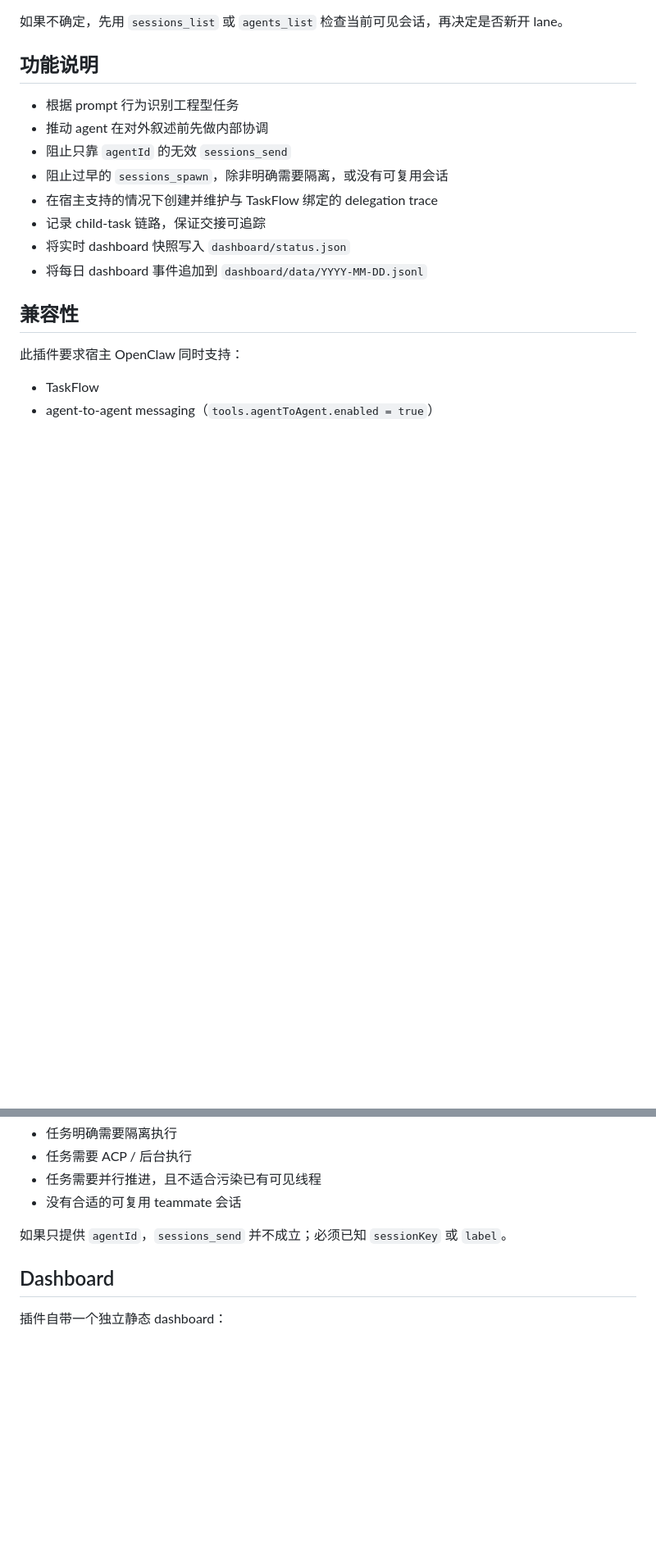
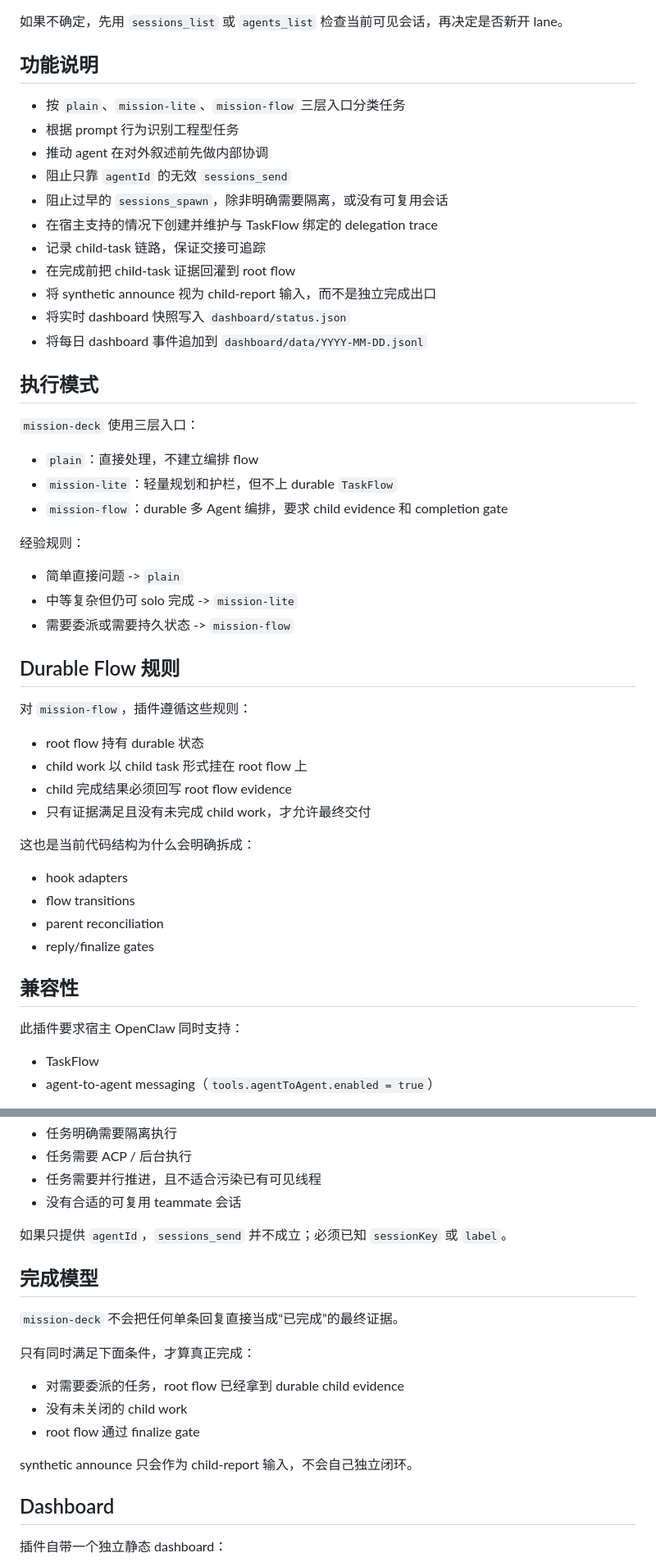
Before and after one commit to wbyanclaw/mission-deck, a Markdown page: README.zh-CN.md, 2 parts joined by grey strips. Shown at 82% size. GitHub-like rendering; blank space fills up the shorter version.

```diff
--- a/README.zh-CN.md
+++ b/README.zh-CN.md
@@ -30,14 +37,47 @@
 
 ## 功能说明
 
+- 按 `plain`、`mission-lite`、`mission-flow` 三层入口分类任务
 - 根据 prompt 行为识别工程型任务
 - 推动 agent 在对外叙述前先做内部协调
 - 阻止只靠 `agentId` 的无效 `sessions_send`
 - 阻止过早的 `sessions_spawn`，除非明确需要隔离，或没有可复用会话
 - 在宿主支持的情况下创建并维护与 TaskFlow 绑定的 delegation trace
 - 记录 child-task 链路，保证交接可追踪
+- 在完成前把 child-task 证据回灌到 root flow
+- 将 synthetic announce 视为 child-report 输入，而不是独立完成出口
 - 将实时 dashboard 快照写入 `dashboard/status.json`
 - 将每日 dashboard 事件追加到 `dashboard/data/YYYY-MM-DD.jsonl`
+
+## 执行模式
+
+`mission-deck` 使用三层入口：
+
+- `plain`：直接处理，不建立编排 flow
+- `mission-lite`：轻量规划和护栏，但不上 durable `TaskFlow`
+- `mission-flow`：durable 多 Agent 编排，要求 child evidence 和 completion gate
+
+经验规则：
+
+- 简单直接问题 -> `plain`
+- 中等复杂但仍可 solo 完成 -> `mission-lite`
+- 需要委派或需要持久状态 -> `mission-flow`
+
+## Durable Flow 规则
+
+对 `mission-flow`，插件遵循这些规则：
+
+- root flow 持有 durable 状态
+- child work 以 child task 形式挂在 root flow 上
+- child 完成结果必须回写 root flow evidence
+- 只有证据满足且没有未完成 child work，才允许最终交付
+
+这也是当前代码结构为什么会明确拆成：
+
+- hook adapters
+- flow transitions
+- parent reconciliation
+- reply/finalize gates
 
 ## 兼容性
 
@@ -193,6 +233,18 @@ mission-deck-install --apply --with-skill --verify --restart --json
 
 如果只提供 `agentId`，`sessions_send` 并不成立；必须已知 `sessionKey` 或 `label`。
 
+## 完成模型
+
+`mission-deck` 不会把任何单条回复直接当成“已完成”的最终证据。
+
+只有同时满足下面条件，才算真正完成：
+
+- 对需要委派的任务，root flow 已经拿到 durable child evidence
+- 没有未关闭的 child work
+- root flow 通过 finalize gate
+
+synthetic announce 只会作为 child-report 输入，不会自己独立闭环。
+
 ## Dashboard
 
 插件自带一个独立静态 dashboard：
```
Also changed, not shown: other parts of README.zh-CN.md (+7 -0 lines), README.md (+52 -0 lines), skills/mission-deck-autonomy/SKILL.md (+9 -0 lines).
